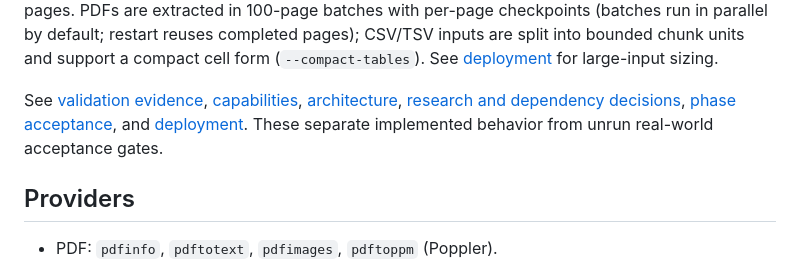
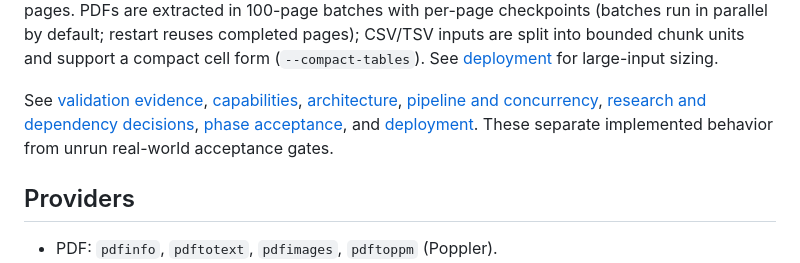
Before and after one commit to iamudesharma/docsmith, a Markdown page: README.md, the part around the change. Rendered like a GitHub page.

Commit message:
Document the processing pipeline and concurrency model with diagrams (docs/PIPELINE.md)

```diff
--- a/README.md
+++ b/README.md
@@ -25,7 +25,7 @@ curl http://127.0.0.1:8787/v1/extractions/JOB_ID/result
 
 The result directory contains `result.json`, `result.md`, `units/` and content-addressed `assets/`. Keep JSON for provenance and fidelity; Markdown is a convenience export. Word uses logical sections; spreadsheets use sheets; presentations use source-ordered slides; PDF uses actual pages. PDFs are extracted in 100-page batches with per-page checkpoints (batches run in parallel by default; restart reuses completed pages); CSV/TSV inputs are split into bounded chunk units and support a compact cell form (`--compact-tables`). See [deployment](docs/DEPLOYMENT.md) for large-input sizing.
 
-See [validation evidence](docs/VALIDATION.md), [capabilities](docs/CAPABILITIES.md), [architecture](docs/ARCHITECTURE.md), [research and dependency decisions](docs/RESEARCH.md), [phase acceptance](docs/PHASES.md), and [deployment](docs/DEPLOYMENT.md). These separate implemented behavior from unrun real-world acceptance gates.
+See [validation evidence](docs/VALIDATION.md), [capabilities](docs/CAPABILITIES.md), [architecture](docs/ARCHITECTURE.md), [pipeline and concurrency](docs/PIPELINE.md), [research and dependency decisions](docs/RESEARCH.md), [phase acceptance](docs/PHASES.md), and [deployment](docs/DEPLOYMENT.md). These separate implemented behavior from unrun real-world acceptance gates.
 
 ## Providers
 
```
Also changed, not shown: docs/PIPELINE.md (added, +143 -0 lines).
